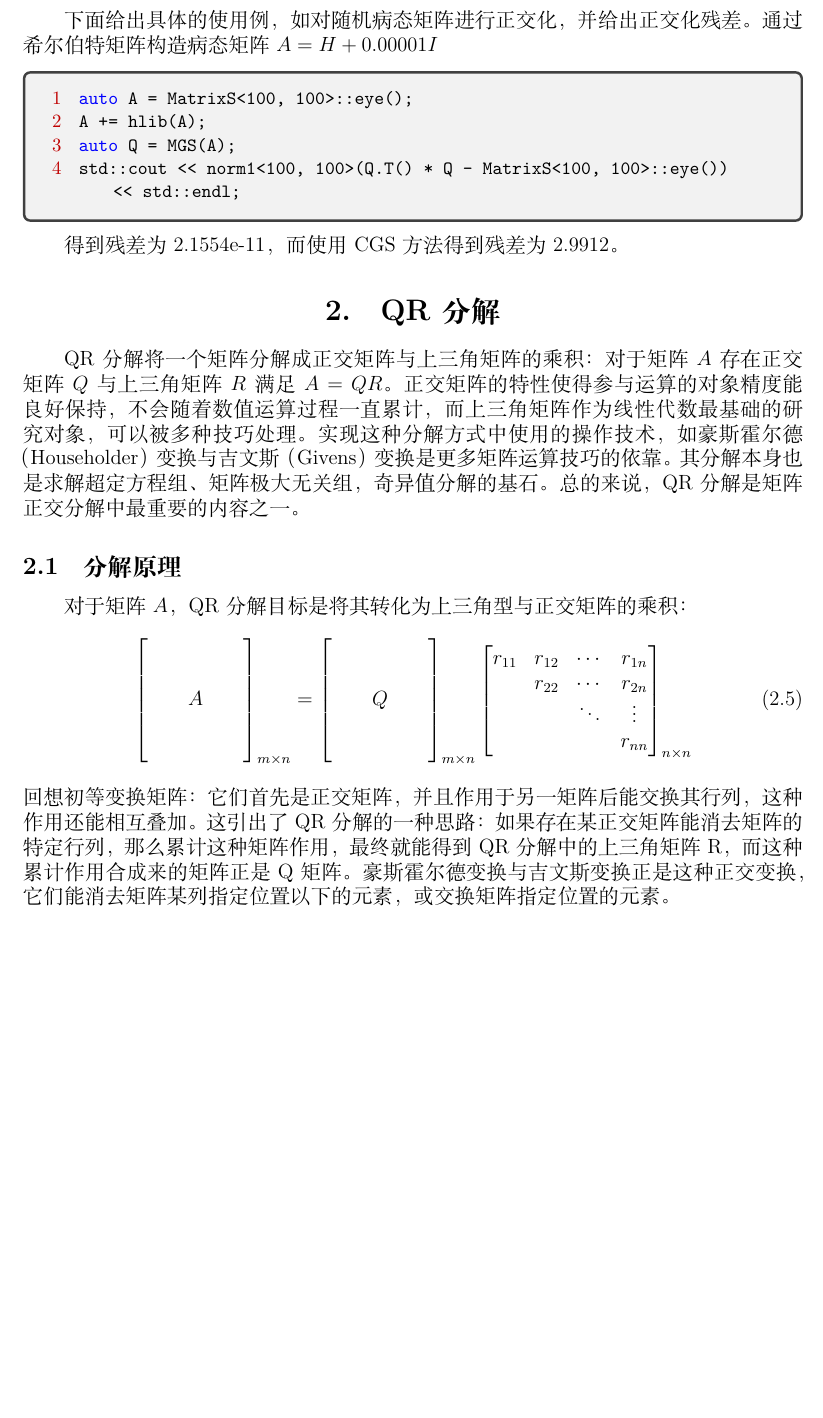
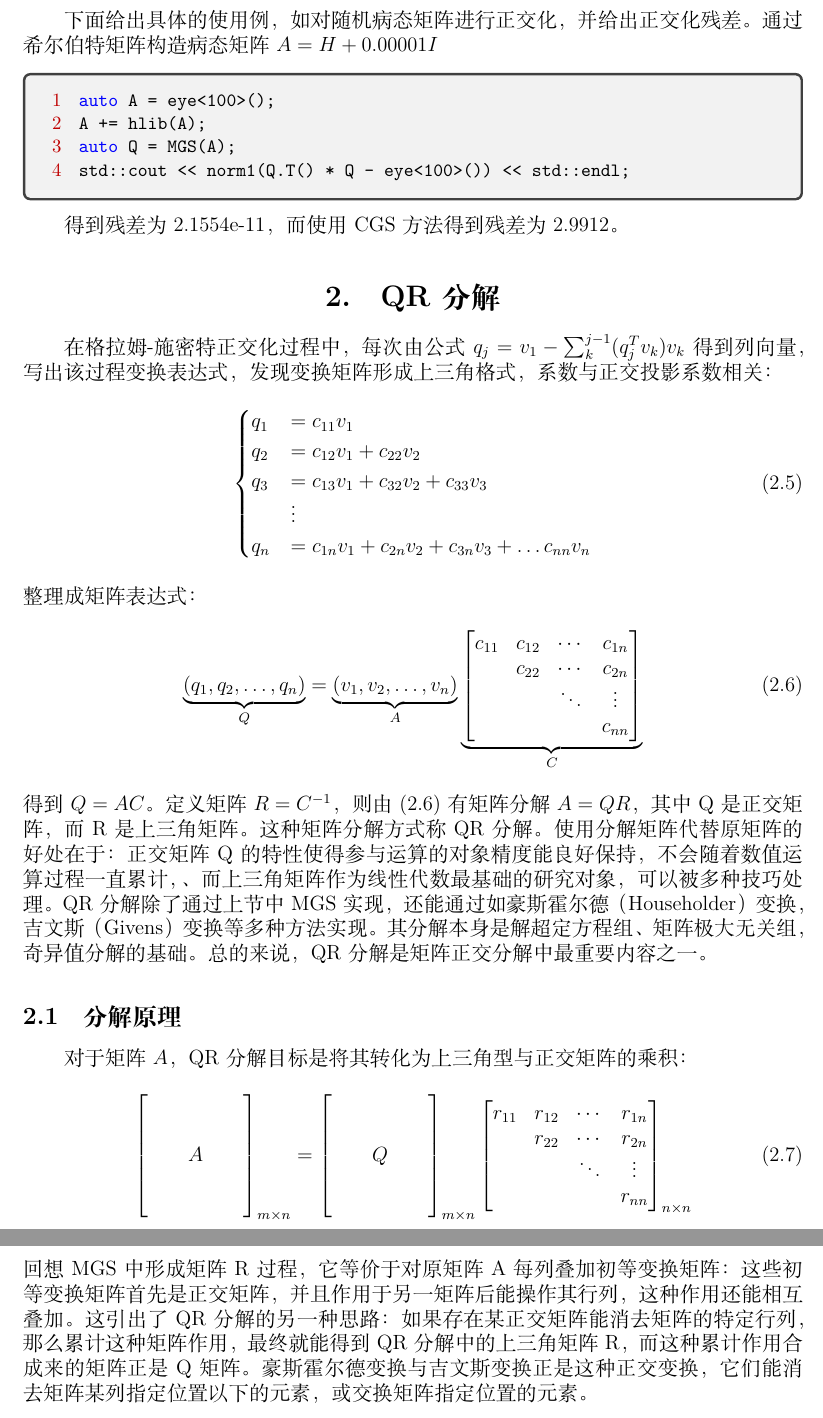
Before and after one commit to Xtinc/matrix, a LaTeX document (docs/template.tex, which reads docs/chapter1.tex): part of page 4 of 15 before the commit and two parts of pages 4 and 5 of 15 after it, the two joined at a grey line, cut so that both start at the same text, the shorter picture padded with empty space. Compiled offline with XeLaTeX.

Commit message:
update doc

```diff
--- a/docs/chapter1.tex
+++ b/docs/chapter1.tex
@@ -114,10 +114,10 @@ auto MGS(A:mat)->mat;
     \begin{center}
         \begin{minipage}{.92\linewidth}
             \begin{lstlisting}[language=C++]
-auto A = MatrixS<100, 100>::eye();
+auto A = eye<100>();
 A += hlib(A);
 auto Q = MGS(A);
-std::cout << norm1<100, 100>(Q.T() * Q - MatrixS<100, 100>::eye()) << std::endl;
+std::cout << norm1(Q.T() * Q - eye<100>()) << std::endl;
 \end{lstlisting}
         \end{minipage}
     \end{center}
@@ -125,10 +125,37 @@ std::cout << norm1<100, 100>(Q.T() * Q - MatrixS<100, 100>::eye()) << std::endl;
 得到残差为 2.1554e-11，而使用 CGS 方法得到残差为 2.9912。
 
 \section{QR 分解}
-QR 分解将一个矩阵分解成正交矩阵与上三角矩阵的乘积：对于矩阵 $A$ 存在正交矩阵 $Q$ 与上三角矩阵 $R$ 满足 $A=QR$。正交矩阵的特性使得
-参与运算的对象精度能良好保持，不会随着数值运算过程一直累计，而上三角矩阵作为线性代数最基础的研究对象，可以被多种技巧处理。实现这种分
-解方式中使用的操作技术，如豪斯霍尔德（Householder）变换与吉文斯（Givens）变换是更多矩阵运算技巧的依靠。其分解本身也是求解超定方程
-组、矩阵极大无关组，奇异值分解的基石。总的来说，QR 分解是矩阵正交分解中最重要的内容之一。
+
+在格拉姆-施密特正交化过程中，每次由公式 $q_j=v_1-\sum_k^{j-1}(q_j^Tv_k)v_k$ 得到列向量，写出该过程变换表达式，发现变换矩阵形成
+上三角格式，系数与正交投影系数相关：
+\begin{equation}
+    \begin{cases}
+        q_1 & =c_{11}v_1                                     \\
+        q_2 & =c_{12}v_1+c_{22}v_2                           \\
+        q_3 & =c_{13}v_1+c_{32}v_2+c_{33}v_3                 \\
+            & \vdots                                         \\
+        q_n & =c_{1n}v_1+c_{2n}v_2+c_{3n}v_3+\dots c_{nn}v_n
+    \end{cases}
+\end{equation}
+整理成矩阵表达式：
+\begin{equation}
+    \label{CGS_QR}
+    \underbrace{\left(q_1,q_2,\dots,q_n\right)}_Q=\underbrace{\left(v_1,v_2,\dots,v_n\right)}_A
+    \underbrace{
+        \begin{bmatrix}
+            c_{11} & c_{12} & \cdots & c_{1n} \\
+                   & c_{22} & \cdots & c_{2n} \\
+                   &        & \ddots & \vdots \\
+                   &
+                   &        & c_{nn}
+        \end{bmatrix}
+    }_C
+\end{equation}
+得到 $Q=AC$。定义矩阵 $R=C^{-1}$，则由 \eqref{CGS_QR} 有矩阵分解 $A=QR$，其中 Q 是正交矩阵，而 R 是上三角矩阵。这种矩阵分解
+方式称 QR 分解。使用分解矩阵代替原矩阵的好处在于：正交矩阵 Q 的特性使得参与运算的对象精度能良好保持，不会随着数值运算过程一直累计，、
+而上三角矩阵作为线性代数最基础的研究对象，可以被多种技巧处理。QR 分解除了通过上节中 MGS 实现，还能通过如豪斯霍尔德（Householder）
+变换，吉文斯（Givens）变换等多种方法实现。其分解本身是解超定方程组、矩阵极大无关组，奇异值分解的基础。总的来说，QR 分解是矩阵
+正交分解中最重要内容之一。
 
 \subsection{分解原理}
 对于矩阵 $A$，QR 分解目标是将其转化为上三角型与正交矩阵的乘积：
@@ -155,9 +182,9 @@ QR 分解将一个矩阵分解成正交矩阵与上三角矩阵的乘积：对
                &        & r_{nn}
     \end{bmatrix}_{n\times n}
 \end{equation}
-回想初等变换矩阵：它们首先是正交矩阵，并且作用于另一矩阵后能交换其行列，这种作用还能相互叠加。这引出了 QR 分解的一种思路：如果
-存在某正交矩阵能消去矩阵的特定行列，那么累计这种矩阵作用，最终就能得到 QR 分解中的上三角矩阵 R，而这种累计作用合成来的矩阵正是
-Q 矩阵。豪斯霍尔德变换与吉文斯变换正是这种正交变换，它们能消去矩阵某列指定位置以下的元素，或交换矩阵指定位置的元素。
+回想 MGS 中形成矩阵 R 过程，它等价于对原矩阵 A 每列叠加初等变换矩阵：这些初等变换矩阵首先是正交矩阵，并且作用于另一矩阵后能操作其行列，
+这种作用还能相互叠加。这引出了 QR 分解的另一种思路：如果存在某正交矩阵能消去矩阵的特定行列，那么累计这种矩阵作用，最终就能得到 QR 分解
+中的上三角矩阵 R，而这种累计作用合成来的矩阵正是 Q 矩阵。豪斯霍尔德变换与吉文斯变换正是这种正交变换，它们能消去矩阵某列指定位置以下的元素，或交换矩阵指定位置的元素。
 
 \subsection{Householder 变换}
 豪斯霍尔德（Householder）变换，又称镜射变换，由如下公式定义：
```
Also changed, not shown: docs/chapter1.tex (2 more changed lines).
